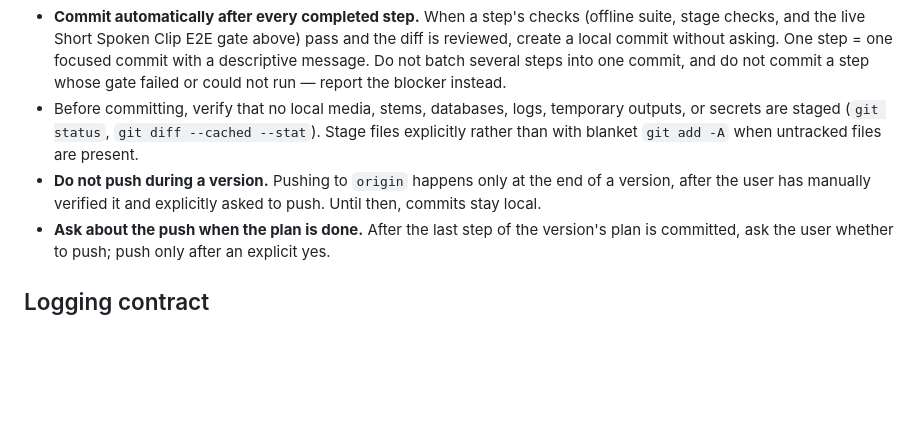
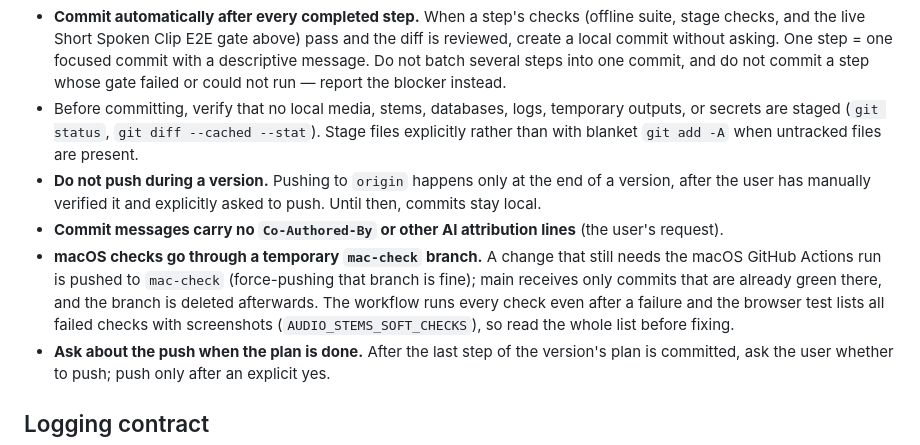
Before and after one commit to sergeypolevich/separate-music-instruments, a Markdown page: app/skills/audio-stems-development.md, the part around the change. Rendered like a GitHub page; blank space fills up the shorter version.

```diff
--- a/app/skills/audio-stems-development.md
+++ b/app/skills/audio-stems-development.md
@@ -23,6 +23,8 @@ Read this file and the linked project specification in `AGENTS.md` (repository r
 - **Commit automatically after every completed step.** When a step's checks (offline suite, stage checks, and the live Short Spoken Clip E2E gate above) pass and the diff is reviewed, create a local commit without asking. One step = one focused commit with a descriptive message. Do not batch several steps into one commit, and do not commit a step whose gate failed or could not run — report the blocker instead.
 - Before committing, verify that no local media, stems, databases, logs, temporary outputs, or secrets are staged (`git status`, `git diff --cached --stat`). Stage files explicitly rather than with blanket `git add -A` when untracked files are present.
 - **Do not push during a version.** Pushing to `origin` happens only at the end of a version, after the user has manually verified it and explicitly asked to push. Until then, commits stay local.
+- **Commit messages carry no `Co-Authored-By` or other AI attribution lines** (the user's request).
+- **macOS checks go through a temporary `mac-check` branch.** A change that still needs the macOS GitHub Actions run is pushed to `mac-check` (force-pushing that branch is fine); main receives only commits that are already green there, and the branch is deleted afterwards. The workflow runs every check even after a failure and the browser test lists all failed checks with screenshots (`AUDIO_STEMS_SOFT_CHECKS`), so read the whole list before fixing.
 - **Ask about the push when the plan is done.** After the last step of the version's plan is committed, ask the user whether to push; push only after an explicit yes.
 
 ## Logging contract
```
Also changed, not shown: app/DEVELOPMENT_PLAN.md (+1 -0 lines), app/DEVELOPMENT_STATUS.md (+22 -0 lines).
